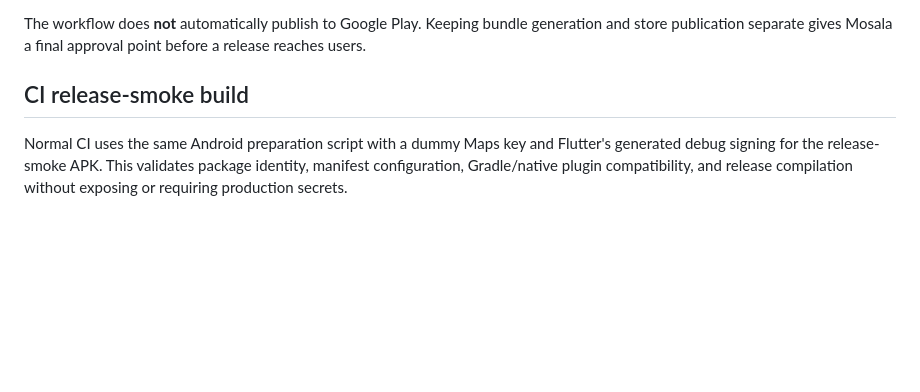
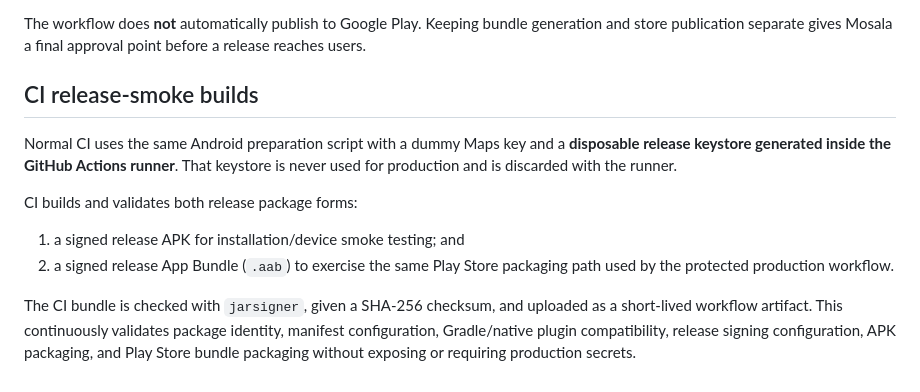
Before and after one commit to ithute-stak/rental-property, a Markdown page: docs/ANDROID_RELEASE.md, the part around the change. GitHub-like rendering; blank space fills up the shorter version.

Commit message:
docs: align Android CI signing guidance

```diff
--- a/docs/ANDROID_RELEASE.md
+++ b/docs/ANDROID_RELEASE.md
@@ -90,6 +90,13 @@ The workflow will:
 
 The workflow does **not** automatically publish to Google Play. Keeping bundle generation and store publication separate gives Mosala a final approval point before a release reaches users.
 
-## CI release-smoke build
+## CI release-smoke builds
 
-Normal CI uses the same Android preparation script with a dummy Maps key and Flutter's generated debug signing for the release-smoke APK. This validates package identity, manifest configuration, Gradle/native plugin compatibility, and release compilation without exposing or requiring production secrets.
+Normal CI uses the same Android preparation script with a dummy Maps key and a **disposable release keystore generated inside the GitHub Actions runner**. That keystore is never used for production and is discarded with the runner.
+
+CI builds and validates both release package forms:
+
+1. a signed release APK for installation/device smoke testing; and
+2. a signed release App Bundle (`.aab`) to exercise the same Play Store packaging path used by the protected production workflow.
+
+The CI bundle is checked with `jarsigner`, given a SHA-256 checksum, and uploaded as a short-lived workflow artifact. This continuously validates package identity, manifest configuration, Gradle/native plugin compatibility, release signing configuration, APK packaging, and Play Store bundle packaging without exposing or requiring production secrets.
```
